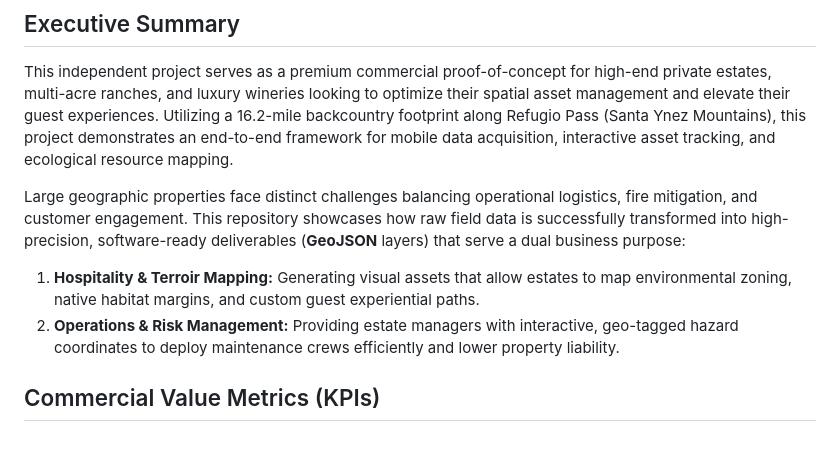
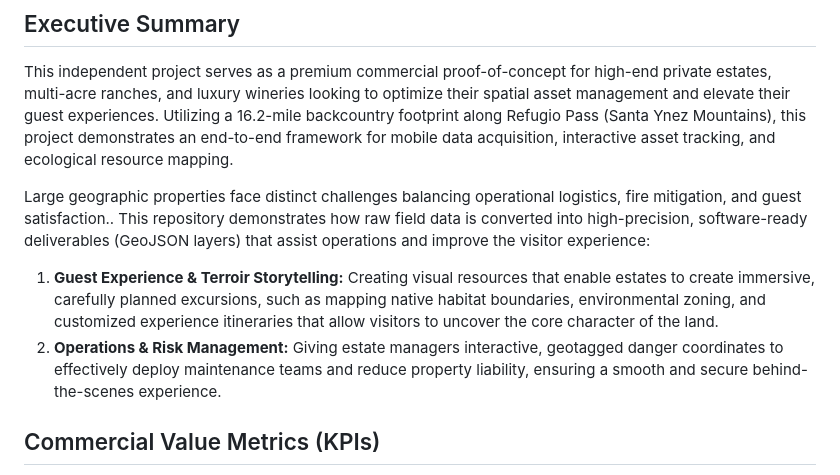
Before and after one commit to OwenSylvia/Avenza-QGIS-Field-Mapping, a Markdown page: ESTATE_PITCH.md, the part around one of its changes. GitHub-like rendering; blank space fills up the shorter version.

```diff
--- a/ESTATE_PITCH.md
+++ b/ESTATE_PITCH.md
@@ -4,9 +4,10 @@
 ## Executive Summary
 This independent project serves as a premium commercial proof-of-concept for high-end private estates, multi-acre ranches, and luxury wineries looking to optimize their spatial asset management and elevate their guest experiences. Utilizing a 16.2-mile backcountry footprint along Refugio Pass (Santa Ynez Mountains), this project demonstrates an end-to-end framework for mobile data acquisition, interactive asset tracking, and ecological resource mapping.
 
-Large geographic properties face distinct challenges balancing operational logistics, fire mitigation, and customer engagement. This repository showcases how raw field data is successfully transformed into high-precision, software-ready deliverables (**GeoJSON** layers) that serve a dual business purpose:
-1. **Hospitality & Terroir Mapping:** Generating visual assets that allow estates to map environmental zoning, native habitat margins, and custom guest experiential paths.
-2. **Operations & Risk Management:** Providing estate managers with interactive, geo-tagged hazard coordinates to deploy maintenance crews efficiently and lower property liability.
+Large geographic properties face distinct challenges balancing operational logistics, fire mitigation, and guest satisfaction.. This repository demonstrates how raw field data is converted into high-precision, software-ready deliverables (GeoJSON layers) that assist operations and improve the visitor experience:
+
+1. **Guest Experience & Terroir Storytelling:** Creating visual resources that enable estates to create immersive, carefully planned excursions, such as mapping native habitat boundaries, environmental zoning, and customized experience itineraries that allow visitors to uncover the core character of the land.
+2. **Operations & Risk Management:** Giving estate managers interactive, geotagged danger coordinates to effectively deploy maintenance teams and reduce property liability, ensuring a smooth and secure behind-the-scenes experience.
 
 ## Commercial Value Metrics (KPIs)
 * **Total Audited Footprint:** 16.2 Miles of Continuous Spatial Field Tracking
```
Also changed, not shown: other parts of ESTATE_PITCH.md (+5 -1 lines).
